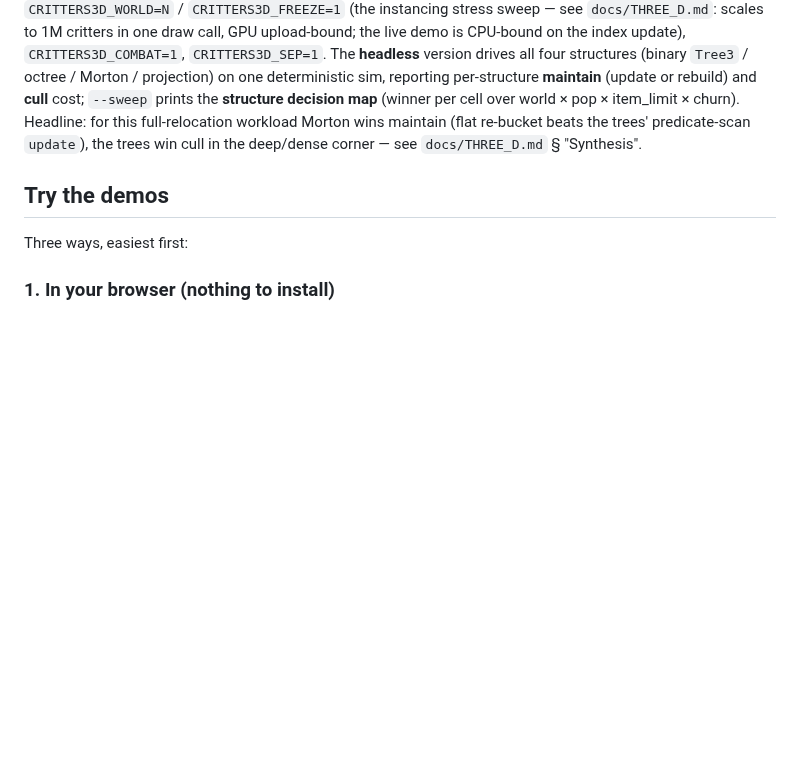
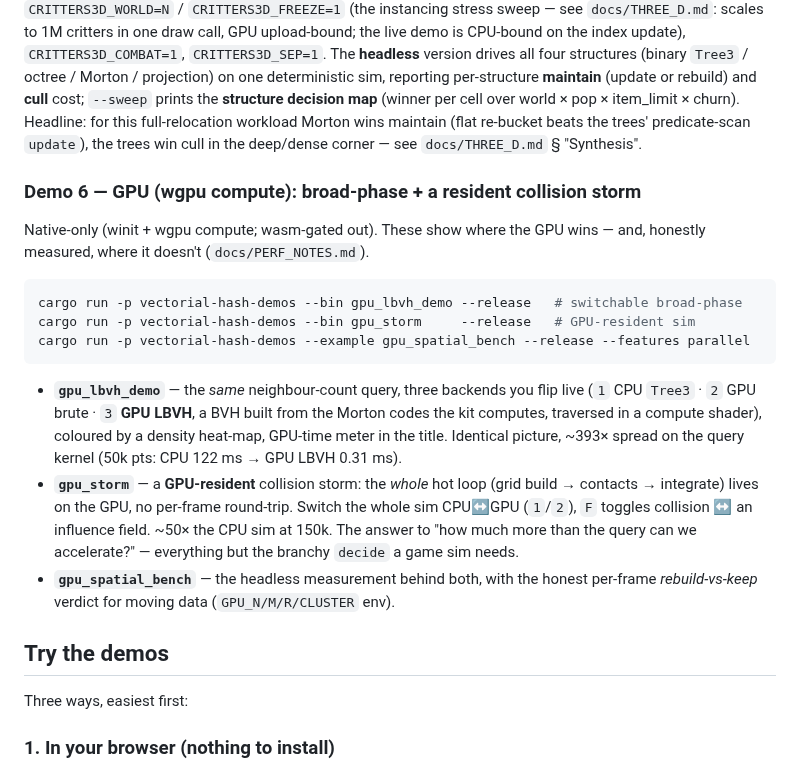
Before and after one commit to OrlandoLuque/vectorial-hash-kit, a Markdown page: crates/vectorial-hash-demos/README.md, the part around the change. GitHub-like rendering; blank space fills up the shorter version.

Commit message:
docs(demos): README — add the GPU demos (gpu_lbvh_demo, gpu_storm, gpu_spatial_bench)
Co-Authored-By: Claude Opus 4.8 <noreply@anthropic.com>

````diff
--- a/crates/vectorial-hash-demos/README.md
+++ b/crates/vectorial-hash-demos/README.md
@@ -137,6 +137,30 @@ workload Morton wins maintain (flat re-bucket beats the trees' predicate-scan
 `update`), the trees win cull in the deep/dense corner — see `docs/THREE_D.md`
 § "Synthesis".
 
+### Demo 6 — GPU (wgpu compute): broad-phase + a resident collision storm
+
+Native-only (winit + wgpu compute; wasm-gated out). These show where the GPU
+wins — and, honestly measured, where it doesn't (`docs/PERF_NOTES.md`).
+
+```bash
+cargo run -p vectorial-hash-demos --bin gpu_lbvh_demo --release   # switchable broad-phase
+cargo run -p vectorial-hash-demos --bin gpu_storm     --release   # GPU-resident sim
+cargo run -p vectorial-hash-demos --example gpu_spatial_bench --release --features parallel
+```
+
+- **`gpu_lbvh_demo`** — the *same* neighbour-count query, three backends you flip
+  live (`1` CPU `Tree3` · `2` GPU brute · `3` **GPU LBVH**, a BVH built from the
+  Morton codes the kit computes, traversed in a compute shader), coloured by a
+  density heat-map, GPU-time meter in the title. Identical picture, ~393× spread
+  on the query kernel (50k pts: CPU 122 ms → GPU LBVH 0.31 ms).
+- **`gpu_storm`** — a **GPU-resident** collision storm: the *whole* hot loop
+  (grid build → contacts → integrate) lives on the GPU, no per-frame round-trip.
+  Switch the whole sim CPU↔GPU (`1`/`2`), `F` toggles collision ↔ an influence
+  field. ~50× the CPU sim at 150k. The answer to "how much more than the query
+  can we accelerate?" — everything but the branchy `decide` a game sim needs.
+- **`gpu_spatial_bench`** — the headless measurement behind both, with the honest
+  per-frame *rebuild-vs-keep* verdict for moving data (`GPU_N/M/R/CLUSTER` env).
+
 ## Try the demos
 
 Three ways, easiest first:
````
